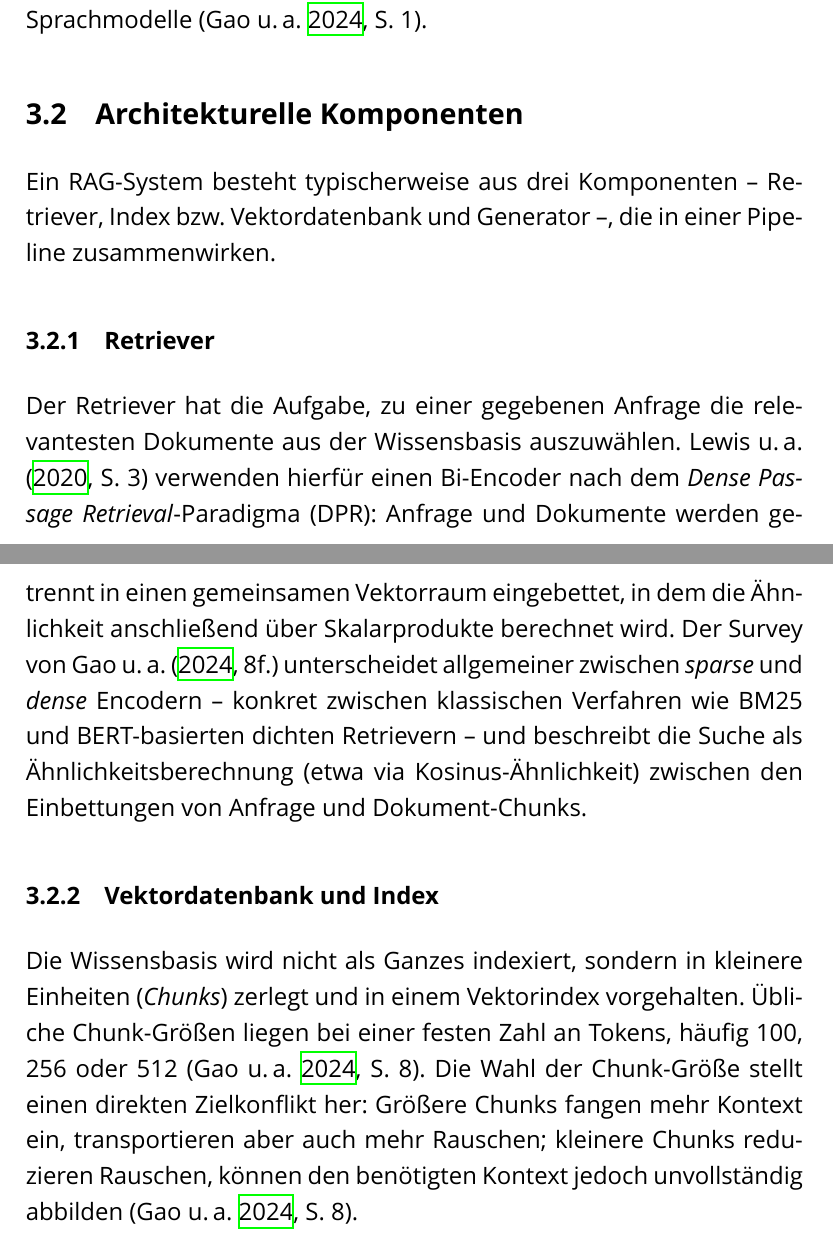
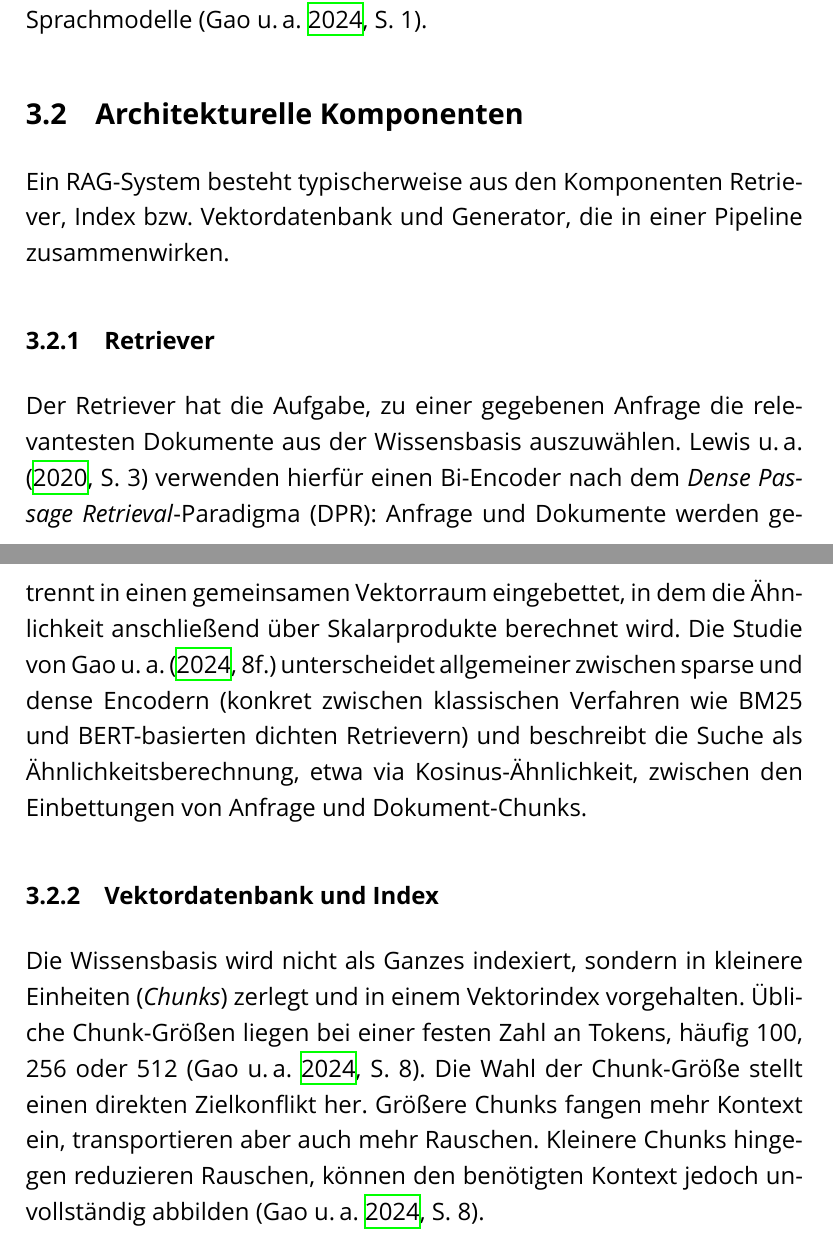
Before and after one commit to Taubsi004/Studiarbeit-RAG-und-Finetuning, a LaTeX document (main.tex, which reads Kapitel/03_RAG.tex): two parts of pages 17 and 18 of 29, joined at a grey line, cut so that both start at the same text. Compiled offline with XeLaTeX; a missing font is replaced by an installed copy or a similar font.

Commit message:
Subsections rag-definition bis  Vekrtordatenbank und Index

```diff
--- a/Kapitel/03_RAG.tex
+++ b/Kapitel/03_RAG.tex
@@ -16,22 +16,22 @@
 \subsection{Definition und Ursprung}
 \label{sec:rag-definition}
 
-Der Begriff \textit{Retrieval-Augmented Generation} geht auf \textcite[1]{Lewis.2020} zurück, die ein allgemeines Fine-Tuning-Verfahren einführen, das vortrainiertes parametrisches Wissen mit einem nicht-parametrischen Speicher zur Sprachgenerierung kombiniert. Motiviert ist der Ansatz durch drei Schwächen rein parametrischer Sprachmodelle: Ihr Wissen lässt sich nicht ohne Weiteres erweitern oder korrigieren, ihre Vorhersagen sind nur eingeschränkt nachvollziehbar, und sie neigen zu Halluzinationen \autocite[1]{Lewis.2020}. Die im ursprünglichen Aufbau vorgeschlagene Referenzarchitektur nutzt einen vortrainierten seq2seq-Transformer als parametrischen Speicher und einen dichten Vektorindex über Wikipedia als nicht-parametrischen Speicher, auf den ein neuronaler Retriever zugreift \autocite[2]{Lewis.2020}. Nachfolgende Übersichtsarbeiten rahmen RAG breiter als Antwort auf Halluzinationen, veraltetes Wissen und intransparente Schlussfolgerungsprozesse großer Sprachmodelle \autocite[1]{Gao.2024}.
+Der Begriff \textit{Retrieval-Augmented Generation} geht auf \textcite[1]{Lewis.2020} zurück, die ein allgemeines Fine-Tuning-Verfahren einführen, das vortrainiertes parametrisches Wissen mit einem nicht-para\-metrischen Speicher zur Sprachgenerierung kombiniert. Motiviert ist der Ansatz durch drei Schwächen rein parametrischer Sprachmodelle: Ihr Wissen lässt sich nicht ohne Weiteres erweitern oder korrigieren, ihre Vorhersagen sind nur eingeschränkt nachvollziehbar, und sie neigen zu Halluzinationen \autocite[1]{Lewis.2020}. Die im ursprünglichen Aufbau vorgeschlagene Referenzarchitektur nutzt einen vortrainierten seq2\-seq-Transformer als parametrischen Speicher und einen dichten Vektorindex über Wikipedia als nicht-parametrischen Speicher, auf den ein neuronaler Retriever zugreift \autocite[2]{Lewis.2020}. Nachfolgende Übersichtsarbeiten rahmen RAG breiter als Antwort auf Halluzinationen, veraltetes Wissen und intransparente Schlussfolgerungsprozesse großer Sprachmodelle \autocite[1]{Gao.2024}.
 
 \subsection{Architekturelle Komponenten}
 \label{sec:rag-komponenten}
 
-Ein RAG-System besteht typischerweise aus drei Komponenten -- Retriever, Index bzw. Vektordatenbank und Generator --, die in einer Pipeline zusammenwirken.
+Ein RAG-System besteht typischerweise aus den Komponenten Retriever, Index bzw. Vektordatenbank und Generator, die in einer Pipeline zusammenwirken.
 
 \subsubsection{Retriever}
 \label{sec:rag-retriever}
 
-Der Retriever hat die Aufgabe, zu einer gegebenen Anfrage die relevantesten Dokumente aus der Wissensbasis auszuwählen. \textcite[3]{Lewis.2020} verwenden hierfür einen Bi-Encoder nach dem \textit{Dense Passage Retrieval}-Paradigma (DPR): Anfrage und Dokumente werden getrennt in einen gemeinsamen Vektorraum eingebettet, in dem die Ähnlichkeit anschließend über Skalarprodukte berechnet wird. Der Survey von \textcite[8f.]{Gao.2024} unterscheidet allgemeiner zwischen \textit{sparse} und \textit{dense} Encodern -- konkret zwischen klassischen Verfahren wie BM25 und BERT-basierten dichten Retrievern -- und beschreibt die Suche als Ähnlichkeitsberechnung (etwa via Kosinus-Ähnlichkeit) zwischen den Einbettungen von Anfrage und Dokument-Chunks.
+Der Retriever hat die Aufgabe, zu einer gegebenen Anfrage die relevantesten Dokumente aus der Wissensbasis auszuwählen. \textcite[3]{Lewis.2020} verwenden hierfür einen Bi-Encoder nach dem \textit{Dense Passage Retrieval}-Paradigma (DPR): Anfrage und Dokumente werden getrennt in einen gemeinsamen Vektorraum eingebettet, in dem die Ähnlichkeit anschließend über Skalarprodukte berechnet wird. Die Studie von \textcite[8f.]{Gao.2024} unterscheidet allgemeiner zwischen sparse und dense Encodern (konkret zwischen klassischen Verfahren wie BM25 und BERT-basierten dichten Retrievern) und beschreibt die Suche als Ähnlichkeitsberechnung, etwa via Kosinus-Ähnlichkeit, zwischen den Einbettungen von Anfrage und Dokument-Chunks.
 
 \subsubsection{Vektordatenbank und Index}
 \label{sec:rag-index}
 
-Die Wissensbasis wird nicht als Ganzes indexiert, sondern in kleinere Einheiten (\textit{Chunks}) zerlegt und in einem Vektorindex vorgehalten. Übliche Chunk-Größen liegen bei einer festen Zahl an Tokens, häufig 100, 256 oder 512 \autocite[8]{Gao.2024}. Die Wahl der Chunk-Größe stellt einen direkten Zielkonflikt her: Größere Chunks fangen mehr Kontext ein, transportieren aber auch mehr Rauschen; kleinere Chunks reduzieren Rauschen, können den benötigten Kontext jedoch unvollständig abbilden \autocite[8]{Gao.2024}.
+Die Wissensbasis wird nicht als Ganzes indexiert, sondern in kleinere Einheiten (\textit{Chunks}) zerlegt und in einem Vektorindex vorgehalten. Übliche Chunk-Größen liegen bei einer festen Zahl an Tokens, häufig 100, 256 oder 512 \autocite[8]{Gao.2024}. Die Wahl der Chunk-Größe stellt einen direkten Zielkonflikt her. Größere Chunks fangen mehr Kontext ein, transportieren aber auch mehr Rauschen. Kleinere Chunks hingegen reduzieren Rauschen, können den benötigten Kontext jedoch unvollständig abbilden \autocite[8]{Gao.2024}.
 
 \subsubsection{Generator}
 \label{sec:rag-generator}
```
